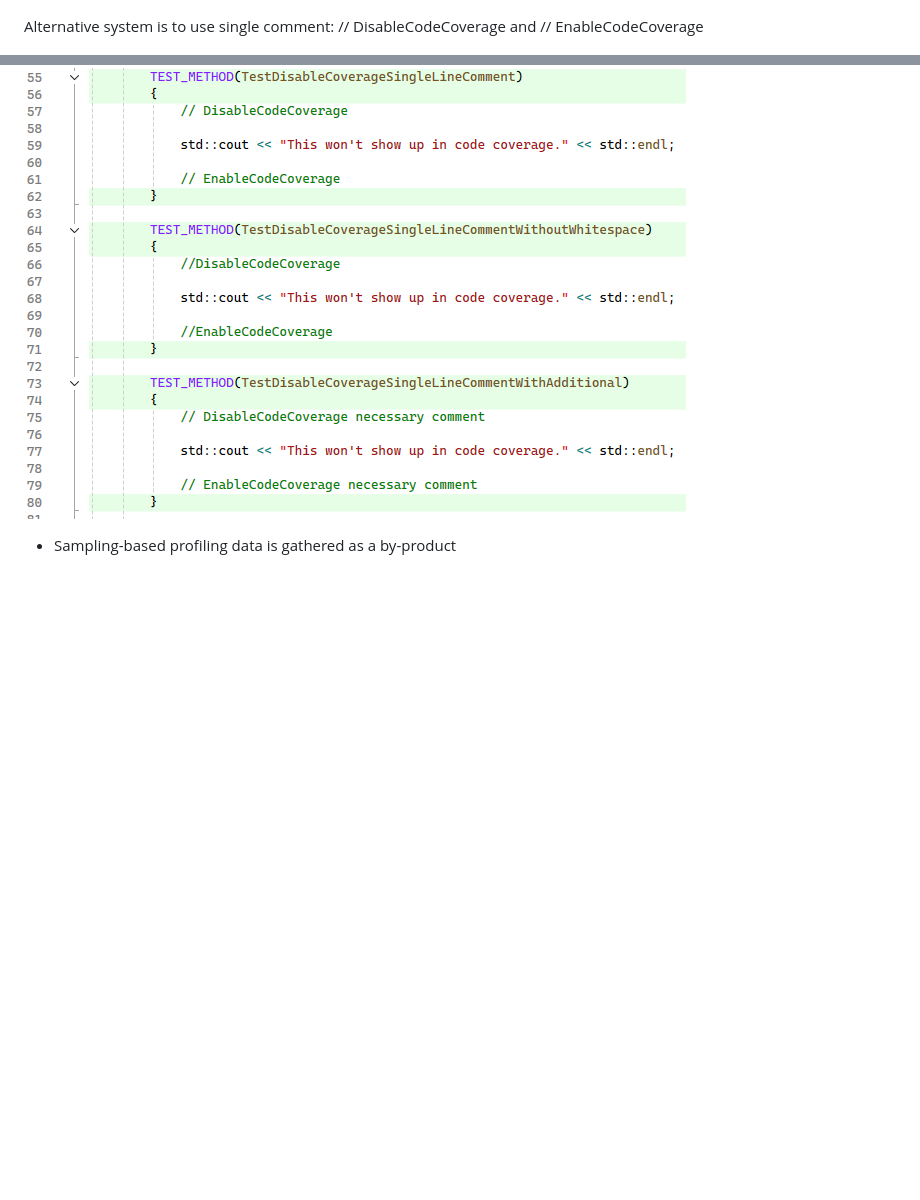
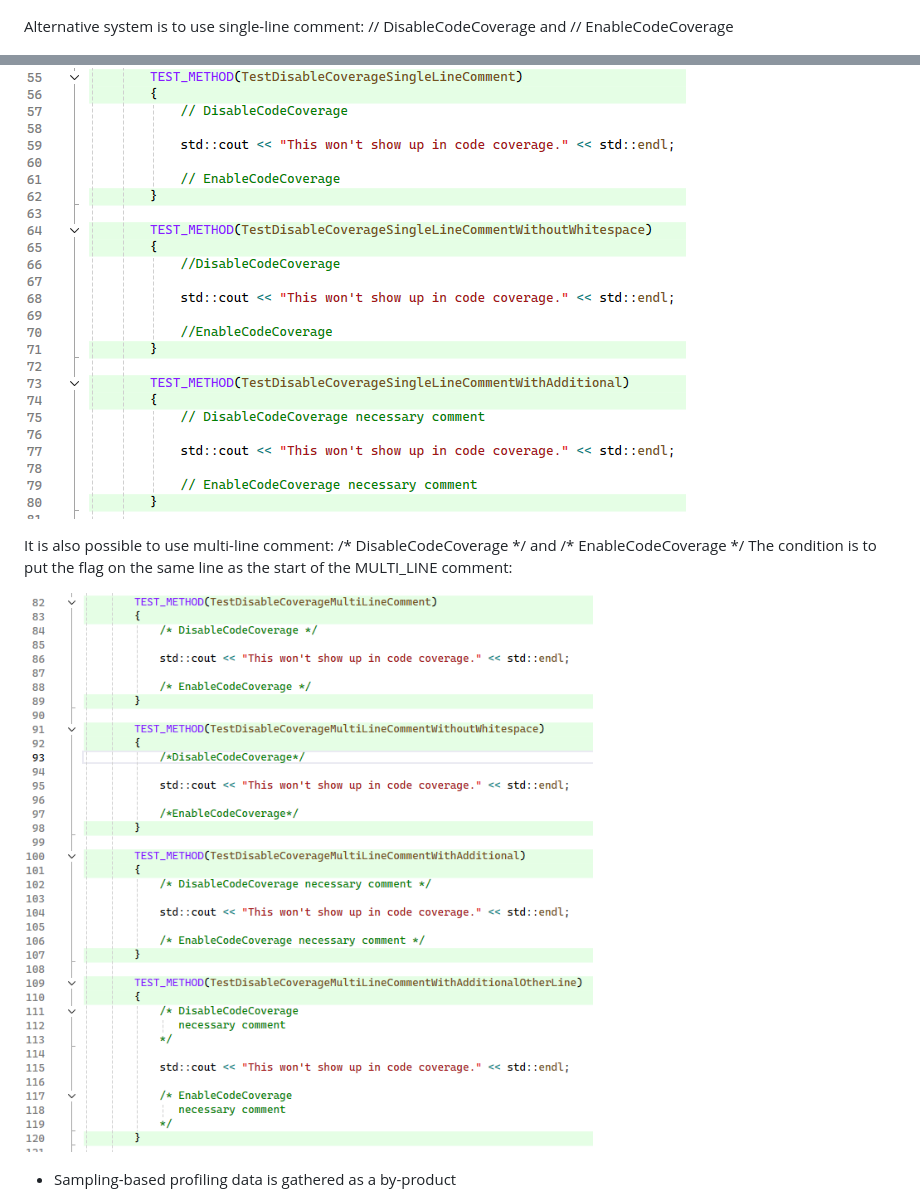
Before and after one commit to atlaste/CPPCoverage, a Markdown page: README.md, 2 parts joined by grey strips. GitHub-like rendering; pictures changed too: Screenshots/comment_slash_asterisk.png (added); blank space fills up the shorter version.

Commit message:
Implementation of disabling and enabling coverage with a multi-line comment.

```diff
--- a/README.md
+++ b/README.md
@@ -38,9 +38,14 @@ Working with CPPCoverage is a breeze. Basically install and use, there's nothing
 
 ![alt tag](Screenshots/Pragmas.png)
 
-Alternative system is to use single comment: // DisableCodeCoverage and // EnableCodeCoverage
+Alternative system is to use single-line comment: // DisableCodeCoverage and // EnableCodeCoverage
 
 ![alt tag](Screenshots/comment_forward_slash.png)
+
+It is also possible to use multi-line comment: /\* DisableCodeCoverage \*/ and /\* EnableCodeCoverage \*/
+The condition is to put the flag on the same line as the start of the MULTI_LINE comment:
+
+![alt tag](Screenshots/comment_slash_asterisk.png)
 
 - Sampling-based profiling data is gathered as a by-product
 
```
Also changed, not shown: 2 other files.
